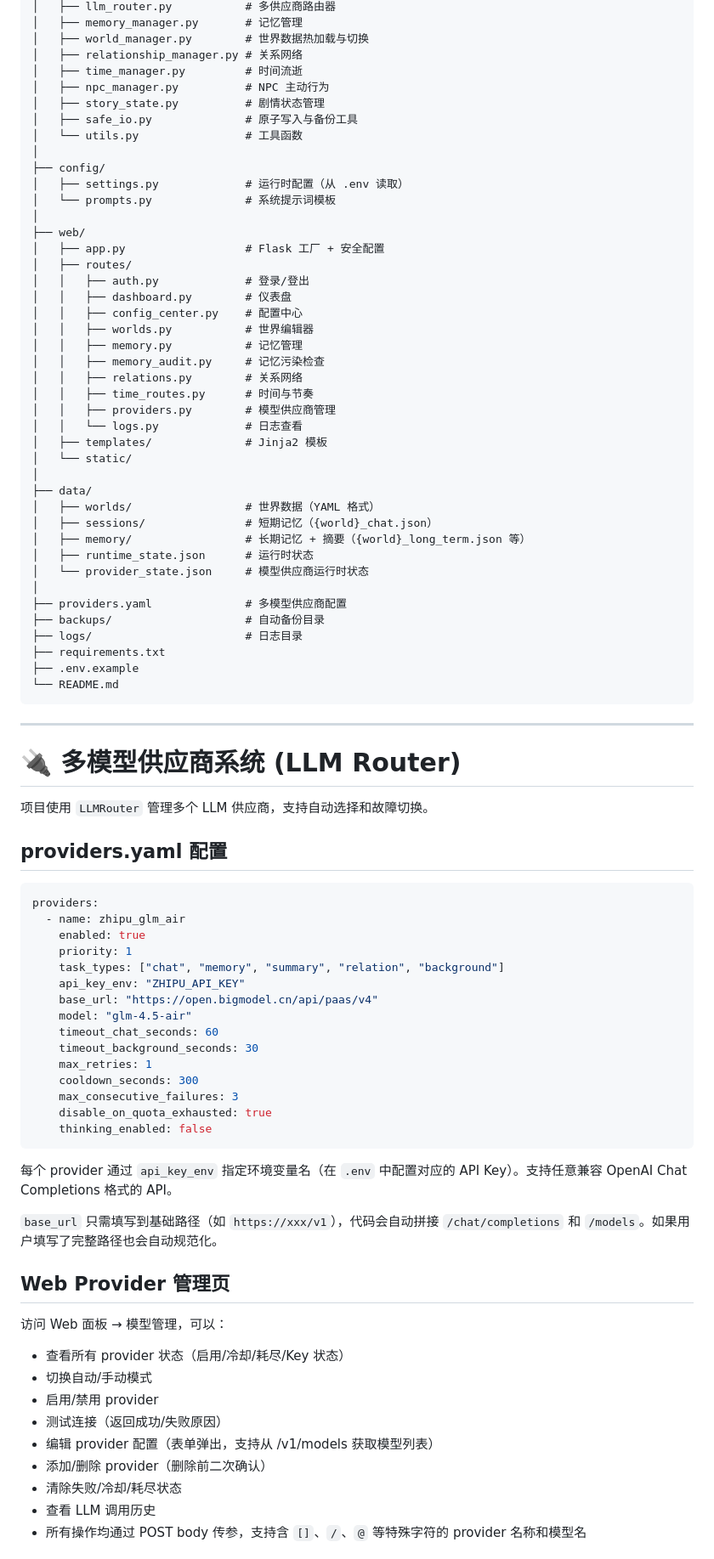
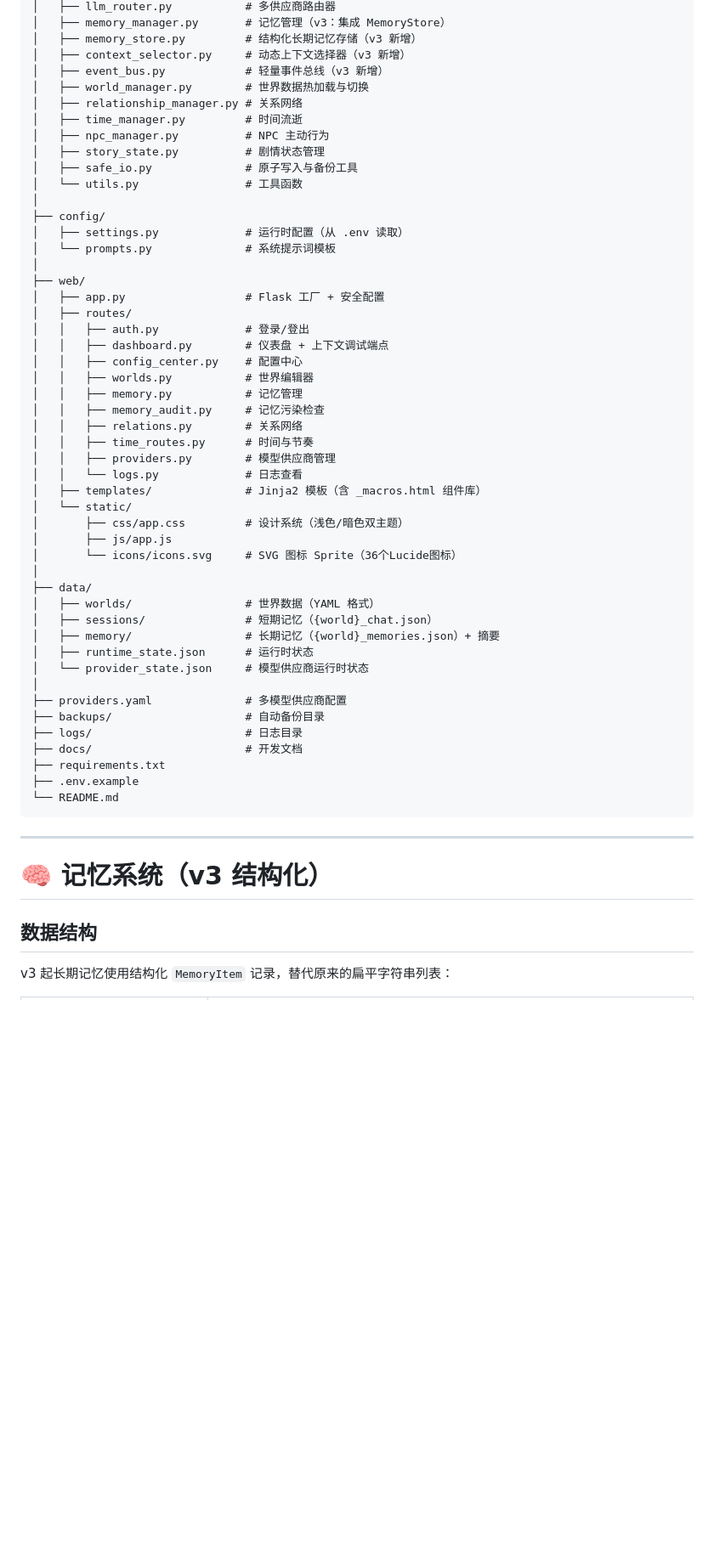
Before and after one commit to lacunes/Chat-EngineeringOOO, a Markdown page: README.md, the part around one of its changes. Shown at 85% size. GitHub-like rendering; blank space fills up the shorter version.

````diff
--- a/README.md
+++ b/README.md
@@ -79,5 +87,8 @@ project/
 │   ├── llm_router.py           # 多供应商路由器
-│   ├── memory_manager.py       # 记忆管理
+│   ├── memory_manager.py       # 记忆管理（v3：集成 MemoryStore）
+│   ├── memory_store.py         # 结构化长期记忆存储（v3 新增）
+│   ├── context_selector.py     # 动态上下文选择器（v3 新增）
+│   ├── event_bus.py            # 轻量事件总线（v3 新增）
 │   ├── world_manager.py        # 世界数据热加载与切换
 │   ├── relationship_manager.py # 关系网络
 │   ├── time_manager.py         # 时间流逝
@@ -94,7 +105,7 @@ project/
 │   ├── app.py                  # Flask 工厂 + 安全配置
 │   ├── routes/
 │   │   ├── auth.py             # 登录/登出
-│   │   ├── dashboard.py        # 仪表盘
+│   │   ├── dashboard.py        # 仪表盘 + 上下文调试端点
 │   │   ├── config_center.py    # 配置中心
 │   │   ├── worlds.py           # 世界编辑器
 │   │   ├── memory.py           # 记忆管理
@@ -103,19 +114,23 @@ project/
 │   │   ├── time_routes.py      # 时间与节奏
 │   │   ├── providers.py        # 模型供应商管理
 │   │   └── logs.py             # 日志查看
-│   ├── templates/              # Jinja2 模板
+│   ├── templates/              # Jinja2 模板（含 _macros.html 组件库）
 │   └── static/
+│       ├── css/app.css         # 设计系统（浅色/暗色双主题）
+│       ├── js/app.js
+│       └── icons/icons.svg     # SVG 图标 Sprite（36个Lucide图标）
 │
 ├── data/
 │   ├── worlds/                 # 世界数据（YAML 格式）
 │   ├── sessions/               # 短期记忆（{world}_chat.json）
-│   ├── memory/                 # 长期记忆 + 摘要（{world}_long_term.json 等）
+│   ├── memory/                 # 长期记忆（{world}_memories.json）+ 摘要
 │   ├── runtime_state.json      # 运行时状态
 │   └── provider_state.json     # 模型供应商运行时状态
 │
 ├── providers.yaml              # 多模型供应商配置
 ├── backups/                    # 自动备份目录
 ├── logs/                       # 日志目录
+├── docs/                       # 开发文档
 ├── requirements.txt
 ├── .env.example
 └── README.md
@@ -123,44 +138,9 @@ project/
 
 ---
 
-# 🔌 多模型供应商系统 (LLM Router)
+# 🧠 记忆系统（v3 结构化）
 
-项目使用 `LLMRouter` 管理多个 LLM 供应商，支持自动选择和故障切换。
+## 数据结构
 
-## providers.yaml 配置
+v3 起长期记忆使用结构化 `MemoryItem` 记录，替代原来的扁平字符串列表：
 
-```yaml
-providers:
-  - name: zhipu_glm_air
-    enabled: true
-    priority: 1
-    task_types: ["chat", "memory", "summary", "relation", "background"]
-    api_key_env: "ZHIPU_API_KEY"
-    base_url: "https://open.bigmodel.cn/api/paas/v4"
-    model: "glm-4.5-air"
-    timeout_chat_seconds: 60
-    timeout_background_seconds: 30
-    max_retries: 1
-    cooldown_seconds: 300
-    max_consecutive_failures: 3
-    disable_on_quota_exhausted: true
-    thinking_enabled: false
-```
-
-每个 provider 通过 `api_key_env` 指定环境变量名（在 `.env` 中配置对应的 API Key）。支持任意兼容 OpenAI Chat Completions 格式的 API。
-
-`base_url` 只需填写到基础路径（如 `https://xxx/v1`），代码会自动拼接 `/chat/completions` 和 `/models`。如果用户填写了完整路径也会自动规范化。
-
-## Web Provider 管理页
-
-访问 Web 面板 → 模型管理，可以：
-- 查看所有 provider 状态（启用/冷却/耗尽/Key 状态）
-- 切换自动/手动模式
-- 启用/禁用 provider
-- 测试连接（返回成功/失败原因）
-- 编辑 provider 配置（表单弹出，支持从 /v1/models 获取模型列表）
-- 添加/删除 provider（删除前二次确认）
-- 清除失败/冷却/耗尽状态
-- 查看 LLM 调用历史
-- 所有操作均通过 POST body 传参，支持含 `[]`、`/`、`@` 等特殊字符的 provider 名称和模型名
-
````
Also changed, not shown: other parts of README.md (+115 -217 lines).
